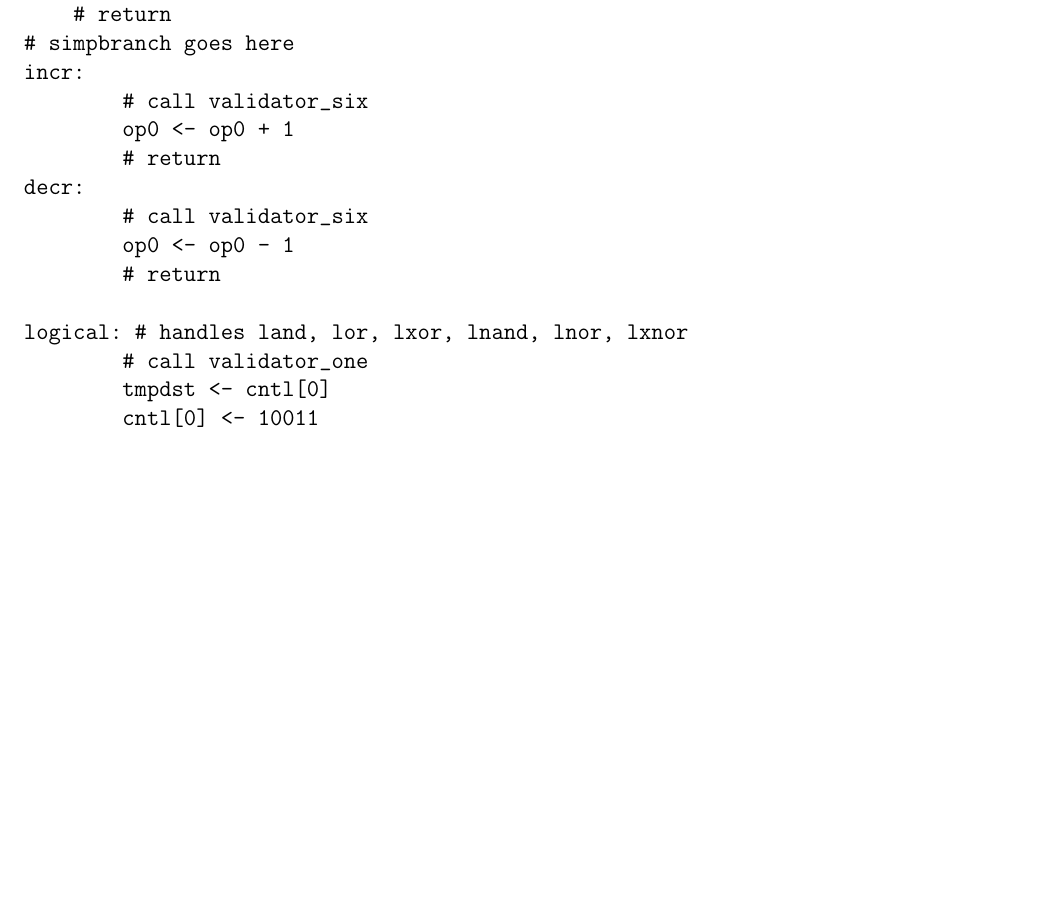
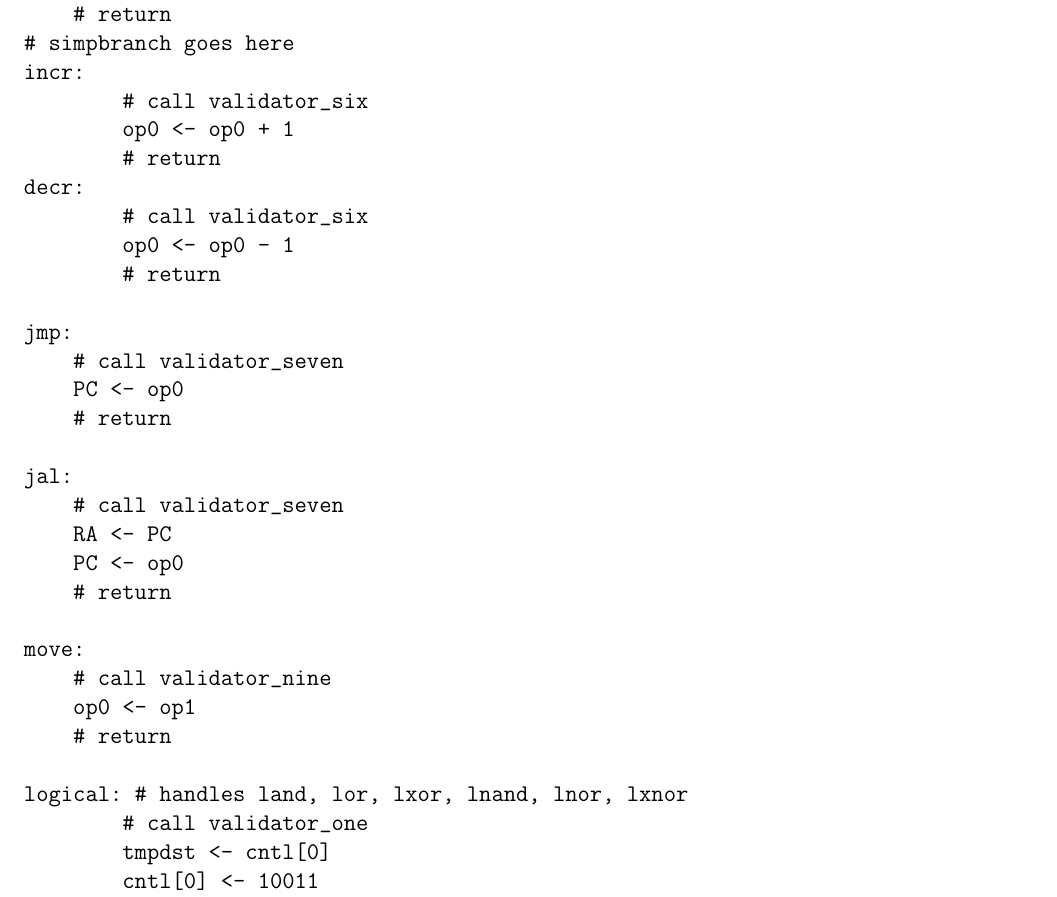
Before and after one commit to solb/comparchcpu, a LaTeX document (hard.tex): part of page 6 of 8, cut so that both start at the same text, the shorter picture padded with empty space. Compiled offline with pdfLaTeX.

Commit message:
Added move, jump and jal

```diff
--- a/hard.tex
+++ b/hard.tex
@@ -256,6 +256,22 @@ decr:
 	op0 <- op0 - 1
 	# return
 
+jmp:
+    # call validator_seven
+    PC <- op0
+    # return
+
+jal:
+    # call validator_seven
+    RA <- PC
+    PC <- op0
+    # return
+
+move:
+    # call validator_nine
+    op0 <- op1
+    # return
+
 logical: # handles land, lor, lxor, lnand, lnor, lxnor
 	# call validator_one
 	tmpdst <- cntl[0]
```
